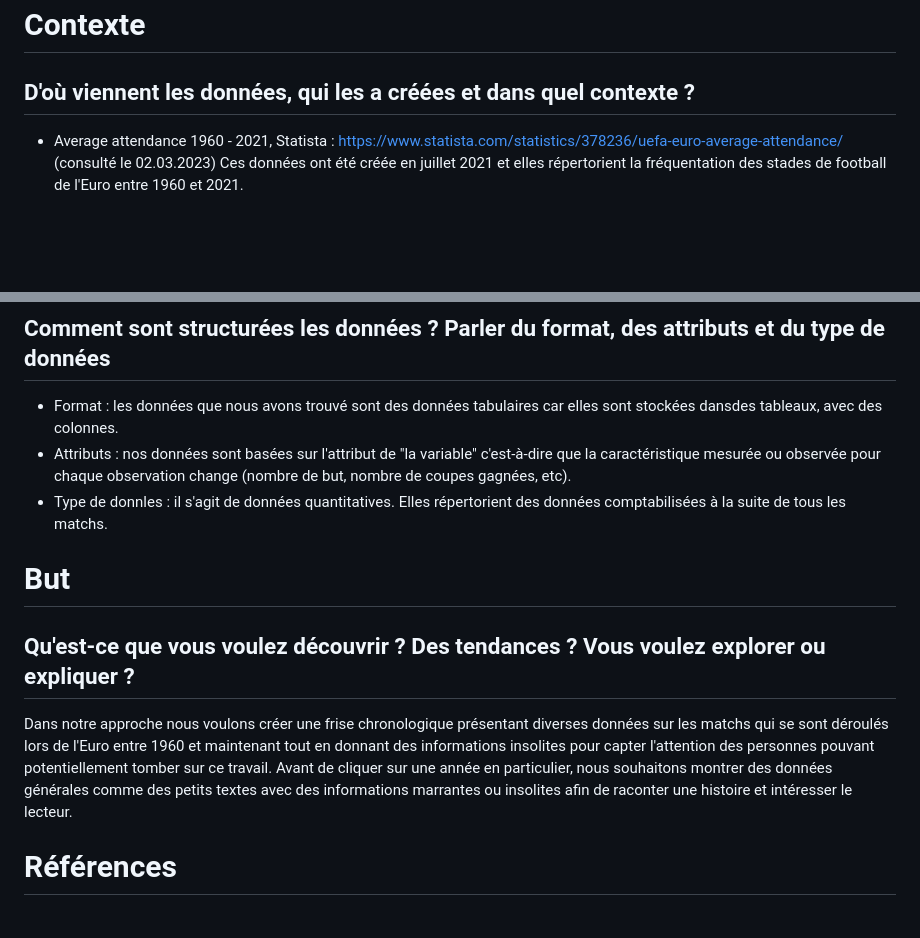
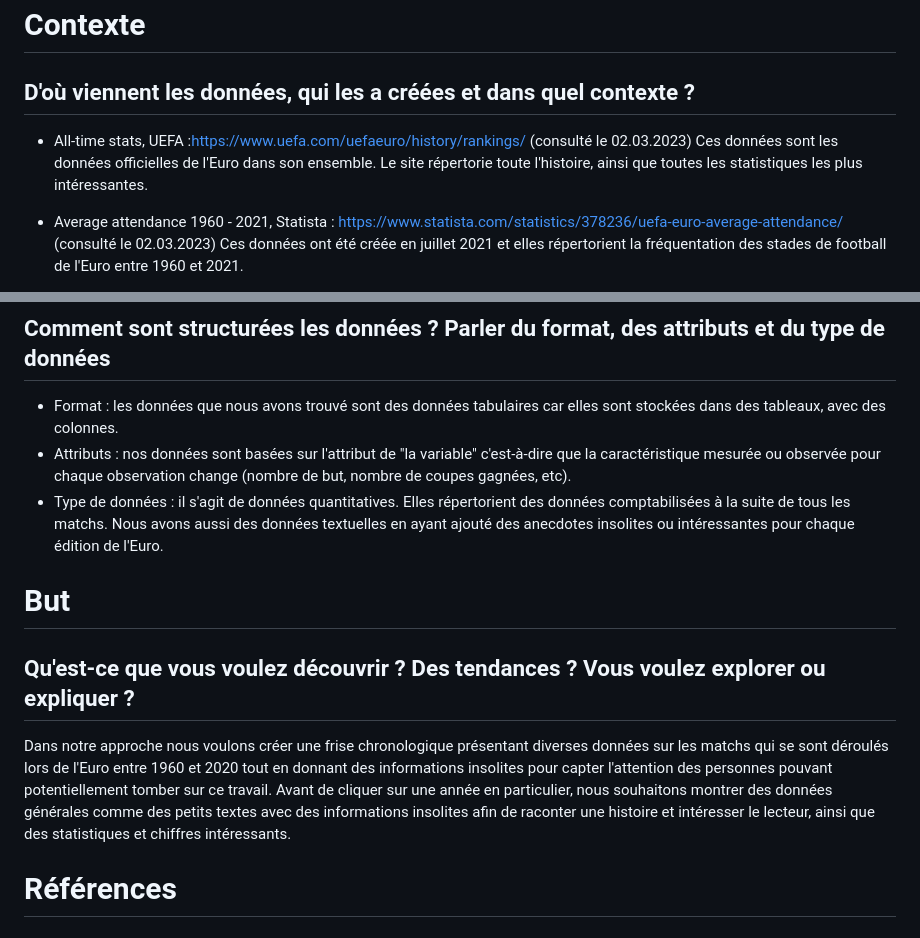
Before and after one commit to Fewskiid/M50-1_VisualDon_MarcoLocatelli_NathanGretillat, a Markdown page: README.md, 2 parts joined by grey strips. Rendered like a GitHub page; blank space fills up the shorter version.

```diff
--- a/README.md
+++ b/README.md
@@ -2,6 +2,10 @@
 
 # Contexte
 ## D'où viennent les données, qui les a créées et dans quel contexte ?
+
+- All-time stats, UEFA :https://www.uefa.com/uefaeuro/history/rankings/ (consulté le 02.03.2023)
+Ces données sont les données officielles de l'Euro dans son ensemble. Le site répertorie toute l'histoire, ainsi que toutes les statistiques les plus intéressantes.
+
 - Average attendance 1960 - 2021, Statista : https://www.statista.com/statistics/378236/uefa-euro-average-attendance/ (consulté le 02.03.2023)
 Ces données ont été créée en juillet 2021 et elles répertorient la fréquentation des stades de football de l'Euro entre 1960 et 2021.
 
@@ -20,14 +24,14 @@ La page Wikipédia ci-dessus regroupe plein d'informations intéressantes sur l'
 
 # Description
 ## Comment sont structurées les données ? Parler du format, des attributs et du type de données
-- Format : les données que nous avons trouvé sont des données tabulaires car elles sont stockées dansdes tableaux, avec des colonnes.
+- Format : les données que nous avons trouvé sont des données tabulaires car elles sont stockées dans des tableaux, avec des colonnes.
 - Attributs : nos données sont basées sur l'attribut de "la variable" c'est-à-dire que la caractéristique mesurée ou observée pour chaque observation change (nombre de but, nombre de coupes gagnées, etc).
-- Type de donnles : il s'agit de données quantitatives. Elles répertorient des données comptabilisées à la suite de tous les matchs.
+- Type de données : il s'agit de données quantitatives. Elles répertorient des données comptabilisées à la suite de tous les matchs. Nous avons aussi des données textuelles en ayant ajouté des anecdotes insolites ou intéressantes pour chaque édition de l'Euro.
 
 
 # But
 ## Qu'est-ce que vous voulez découvrir ? Des tendances ? Vous voulez explorer ou expliquer ?
-Dans notre approche nous voulons créer une frise chronologique présentant diverses données sur les matchs qui se sont déroulés lors de l'Euro entre 1960 et maintenant tout en donnant des informations insolites pour capter l'attention des personnes pouvant potentiellement tomber sur ce travail. Avant de cliquer sur une année en particulier, nous souhaitons montrer des données générales comme des petits textes avec des informations marrantes ou insolites afin de raconter une histoire et intéresser le lecteur.
+Dans notre approche nous voulons créer une frise chronologique présentant diverses données sur les matchs qui se sont déroulés lors de l'Euro entre 1960 et 2020 tout en donnant des informations insolites pour capter l'attention des personnes pouvant potentiellement tomber sur ce travail. Avant de cliquer sur une année en particulier, nous souhaitons montrer des données générales comme des petits textes avec des informations insolites afin de raconter une histoire et intéresser le lecteur, ainsi que des statistiques et chiffres intéressants.
 
 
 # Références
```
